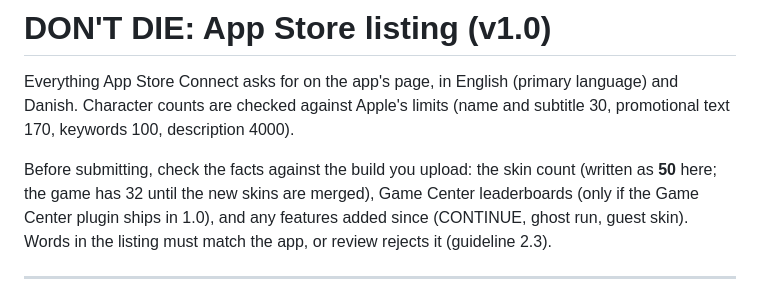
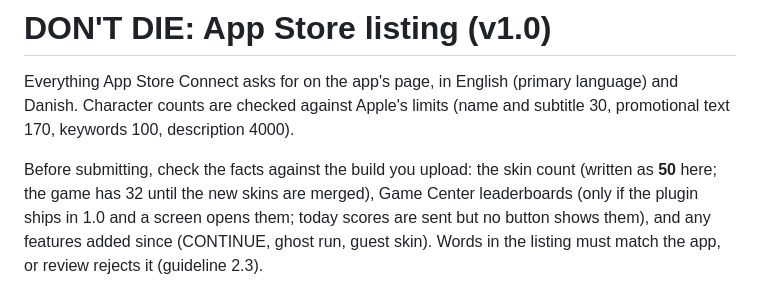
Before and after one commit to Pletsen/Don-t-Die, a Markdown page: store/listing.md, the part around the change. GitHub-like rendering.

```diff
--- a/store/listing.md
+++ b/store/listing.md
@@ -6,7 +6,8 @@ language) and Danish. Character counts are checked against Apple's limits
 
 Before submitting, check the facts against the build you upload: the skin
 count (written as **50** here; the game has 32 until the new skins are merged),
-Game Center leaderboards (only if the Game Center plugin ships in 1.0), and any
+Game Center leaderboards (only if the plugin ships in 1.0 and a screen opens
+them; today scores are sent but no button shows them), and any
 features added since (CONTINUE, ghost run, guest skin). Words in the listing
 must match the app, or review rejects it (guideline 2.3).
 
```
Also changed, not shown: store/ios-plan.md (added, +226 -0 lines), store/launch-checklist.md (added, +135 -0 lines).
